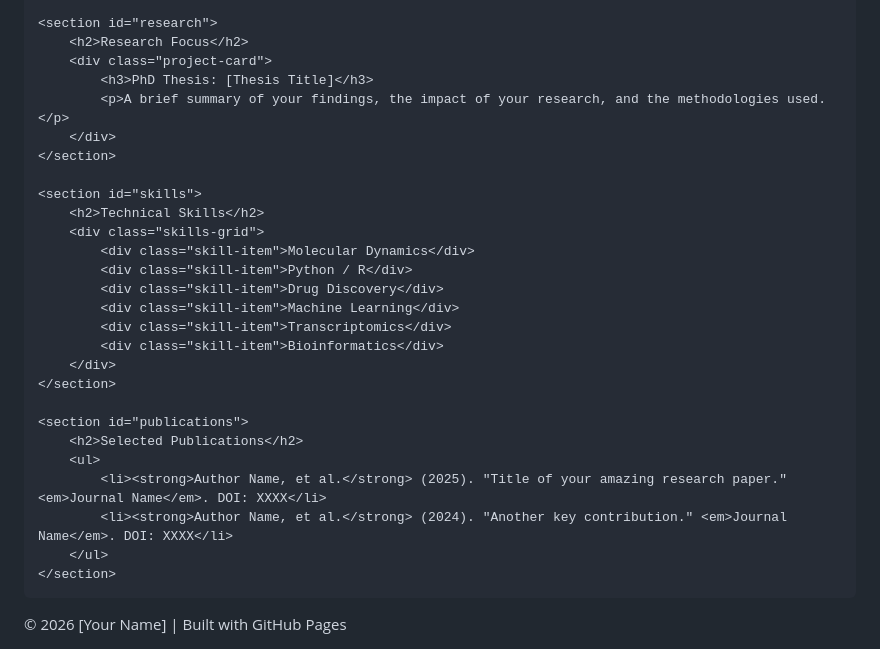
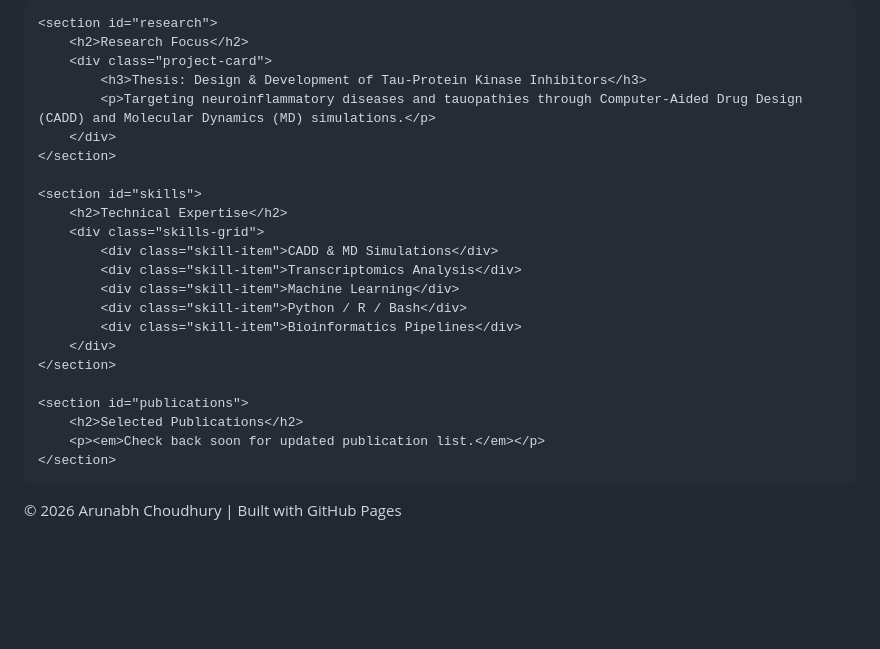
Before and after one commit to arunabhchoudhury/arunabhchoudhury.github.io, a Markdown page: readme.md, the part around one of its changes. Rendered like a GitHub page; blank space fills up the shorter version.

```diff
--- a/readme.md
+++ b/readme.md
@@ -119,35 +50,30 @@
     <section id="research">
         <h2>Research Focus</h2>
         <div class="project-card">
-            <h3>PhD Thesis: [Thesis Title]</h3>
-            <p>A brief summary of your findings, the impact of your research, and the methodologies used.</p>
+            <h3>Thesis: Design & Development of Tau-Protein Kinase Inhibitors</h3>
+            <p>Targeting neuroinflammatory diseases and tauopathies through Computer-Aided Drug Design (CADD) and Molecular Dynamics (MD) simulations.</p>
         </div>
     </section>
 
     <section id="skills">
-        <h2>Technical Skills</h2>
+        <h2>Technical Expertise</h2>
         <div class="skills-grid">
-            <div class="skill-item">Molecular Dynamics</div>
-            <div class="skill-item">Python / R</div>
-            <div class="skill-item">Drug Discovery</div>
+            <div class="skill-item">CADD & MD Simulations</div>
+            <div class="skill-item">Transcriptomics Analysis</div>
             <div class="skill-item">Machine Learning</div>
-            <div class="skill-item">Transcriptomics</div>
-            <div class="skill-item">Bioinformatics</div>
+            <div class="skill-item">Python / R / Bash</div>
+            <div class="skill-item">Bioinformatics Pipelines</div>
         </div>
     </section>
 
     <section id="publications">
         <h2>Selected Publications</h2>
-        <ul>
-            <li><strong>Author Name, et al.</strong> (2025). "Title of your amazing research paper." <em>Journal Name</em>. DOI: XXXX</li>
-            <li><strong>Author Name, et al.</strong> (2024). "Another key contribution." <em>Journal Name</em>. DOI: XXXX</li>
-        </ul>
+        <p><em>Check back soon for updated publication list.</em></p>
     </section>
-
 </div>
 
 <footer>
-    &copy; 2026 [Your Name] | Built with GitHub Pages
+    &copy; 2026 Arunabh Choudhury | Built with GitHub Pages
 </footer>
 
 </body>
```
Also changed, not shown: other parts of readme.md (+17 -86 lines).
